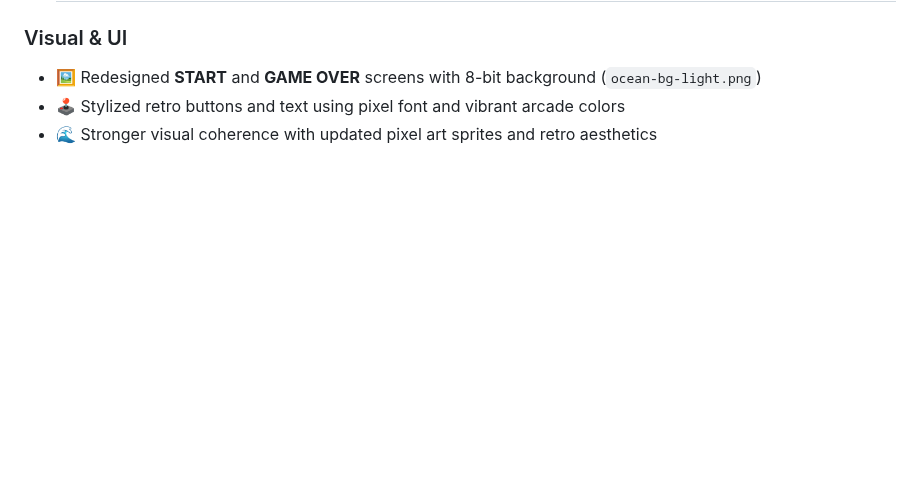
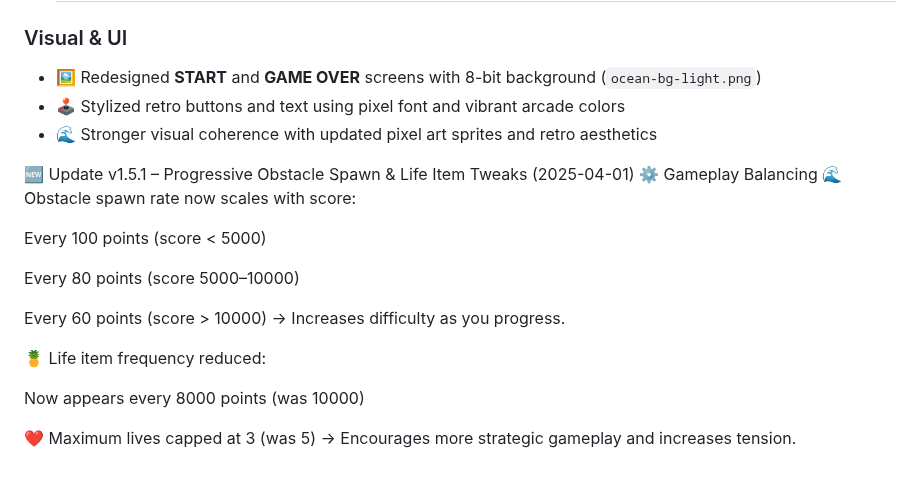
Before and after one commit to fschaitel/SunnySails, a Markdown page: README.md, the part around the change. Rendered like a GitHub page; blank space fills up the shorter version.

```diff
--- a/README.md
+++ b/README.md
@@ -175,3 +175,21 @@ by **Felipe Schaitel**
 - 🖼️ Redesigned **START** and **GAME OVER** screens with 8-bit background (`ocean-bg-light.png`)
 - 🕹️ Stylized retro buttons and text using pixel font and vibrant arcade colors
 - 🌊 Stronger visual coherence with updated pixel art sprites and retro aesthetics
+
+🆕 Update v1.5.1 – Progressive Obstacle Spawn & Life Item Tweaks (2025-04-01)
+⚙️ Gameplay Balancing
+🌊 Obstacle spawn rate now scales with score:
+
+Every 100 points (score < 5000)
+
+Every 80 points (score 5000–10000)
+
+Every 60 points (score > 10000)
+→ Increases difficulty as you progress.
+
+🍍 Life item frequency reduced:
+
+Now appears every 8000 points (was 10000)
+
+❤️ Maximum lives capped at 3 (was 5)
+→ Encourages more strategic gameplay and increases tension.
```
